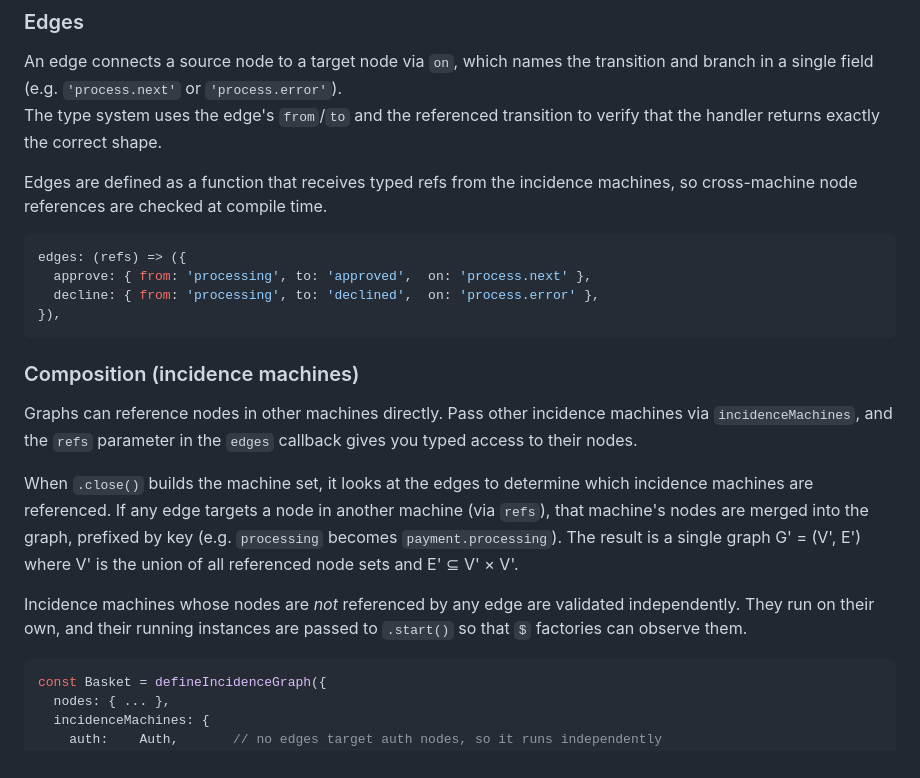
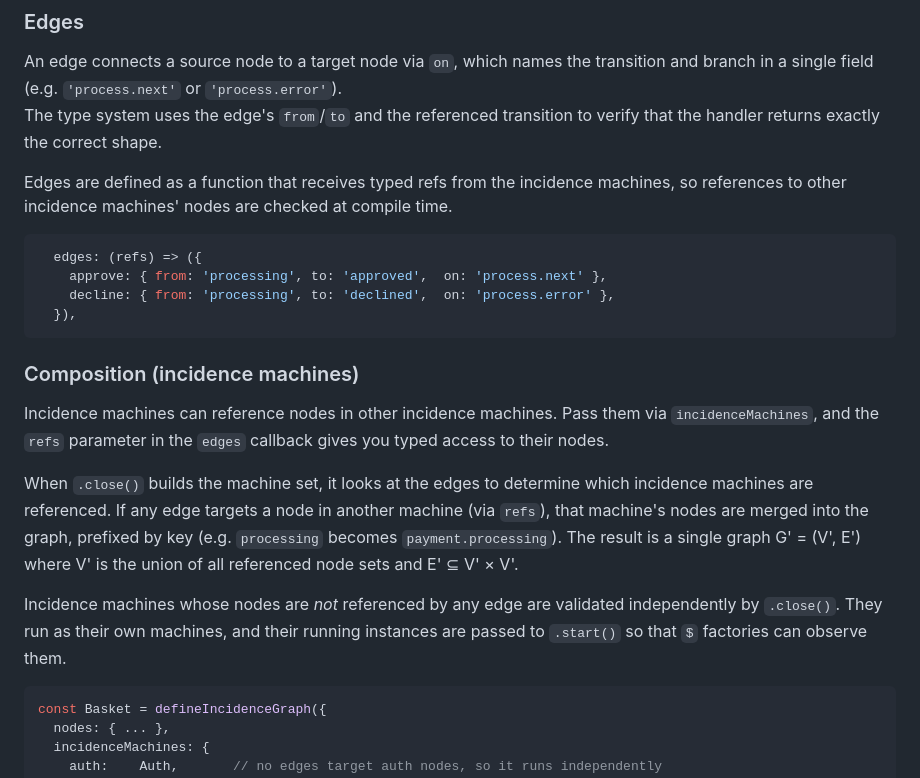
Before and after one commit to yaw-rx/ystate, a Markdown page: README.md, the part around one of its changes. Rendered like a GitHub page.

````diff
--- a/README.md
+++ b/README.md
@@ -149,22 +150,22 @@ Transitions themselves contain **no side effects**. Side effects happen when *yo
 An edge connects a source node to a target node via `on`, which names the transition and branch in a single field (e.g. `'process.next'` or `'process.error'`).
 The type system uses the edge's `from`/`to` and the referenced transition to verify that the handler returns exactly the correct shape.
 
-Edges are defined as a function that receives typed refs from the incidence machines, so cross-machine node references are checked at compile time.
+Edges are defined as a function that receives typed refs from the incidence machines, so references to other incidence machines' nodes are checked at compile time.
 
 ```typescript
-edges: (refs) => ({
-  approve: { from: 'processing', to: 'approved',  on: 'process.next' },
-  decline: { from: 'processing', to: 'declined',  on: 'process.error' },
-}),
+  edges: (refs) => ({
+    approve: { from: 'processing', to: 'approved',  on: 'process.next' },
+    decline: { from: 'processing', to: 'declined',  on: 'process.error' },
+  }),
 ```
 
 ### Composition (incidence machines)
 
-Graphs can reference nodes in other machines directly. Pass other incidence machines via `incidenceMachines`, and the `refs` parameter in the `edges` callback gives you typed access to their nodes.
+Incidence machines can reference nodes in other incidence machines. Pass them via `incidenceMachines`, and the `refs` parameter in the `edges` callback gives you typed access to their nodes.
 
 When `.close()` builds the machine set, it looks at the edges to determine which incidence machines are referenced. If any edge targets a node in another machine (via `refs`), that machine's nodes are merged into the graph, prefixed by key (e.g. `processing` becomes `payment.processing`). The result is a single graph G' = (V', E') where V' is the union of all referenced node sets and E' ⊆ V' × V'.
 
-Incidence machines whose nodes are *not* referenced by any edge are validated independently. They run on their own, and their running instances are passed to `.start()` so that `$` factories can observe them.
+Incidence machines whose nodes are *not* referenced by any edge are validated independently by `.close()`. They run as their own machines, and their running instances are passed to `.start()` so that `$` factories can observe them.
 
 ```typescript
 const Basket = defineIncidenceGraph({
````
Also changed, not shown: other parts of README.md (+43 -13 lines).
